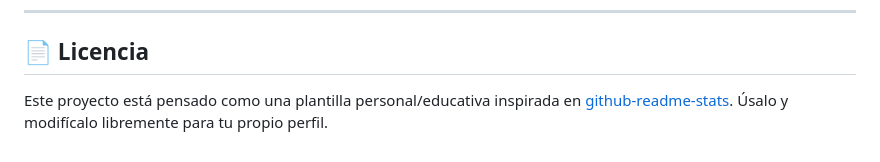
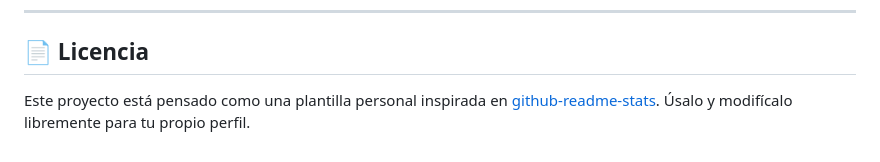
Before and after one commit to EdgarG1013/README-STATS, a Markdown page: README.md, the part around the change. Rendered like a GitHub page.

Commit message:
Remove 'educativa' from project description

```diff
--- a/README.md
+++ b/README.md
@@ -295,4 +295,4 @@ docs/examples/         → SVGs de ejemplo usados en este README
 
 ## 📄 Licencia
 
-Este proyecto está pensado como una plantilla personal/educativa inspirada en [github-readme-stats](https://github.com/anuraghazra/github-readme-stats). Úsalo y modifícalo libremente para tu propio perfil.
+Este proyecto está pensado como una plantilla personal inspirada en [github-readme-stats](https://github.com/anuraghazra/github-readme-stats). Úsalo y modifícalo libremente para tu propio perfil.
```
